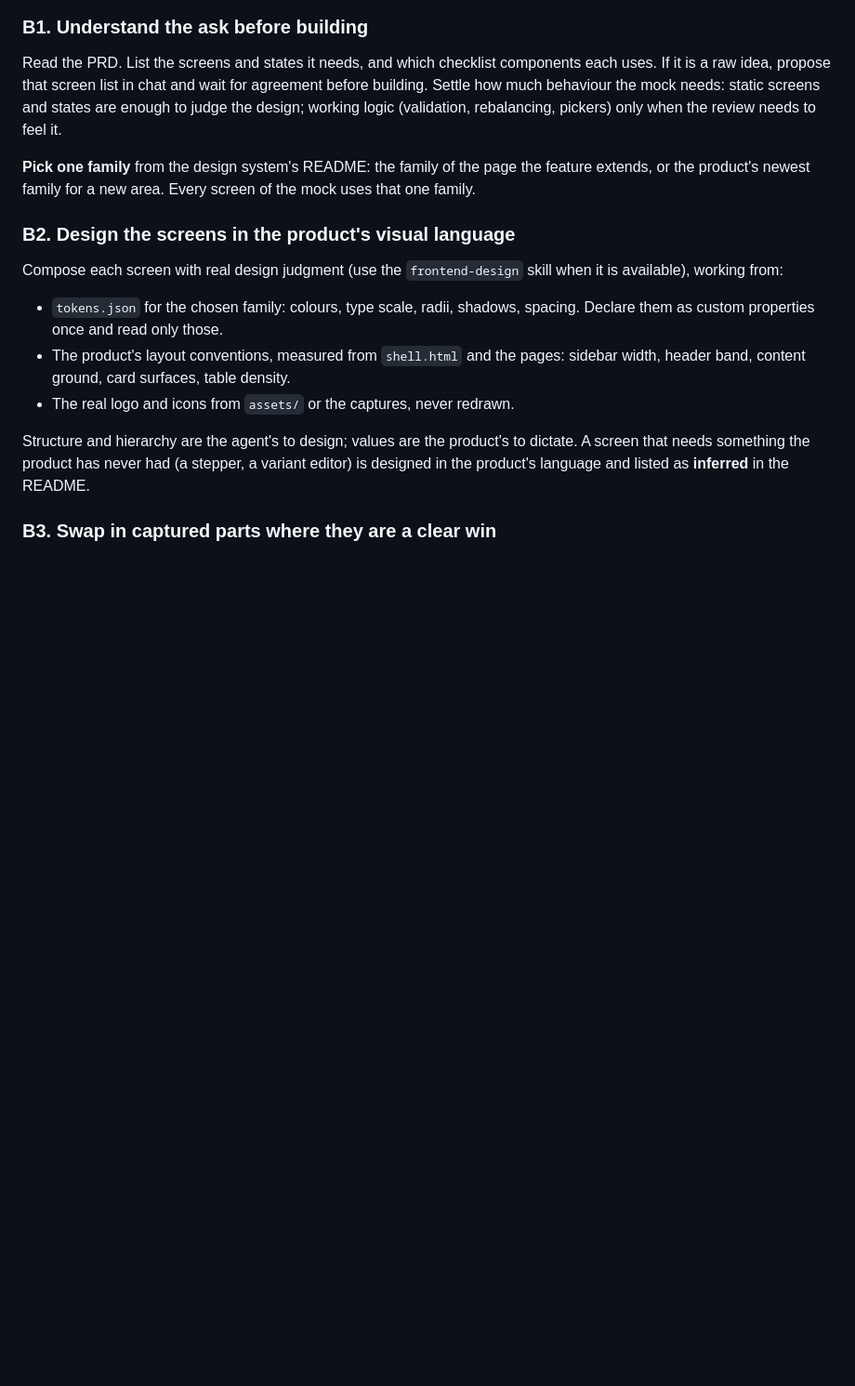
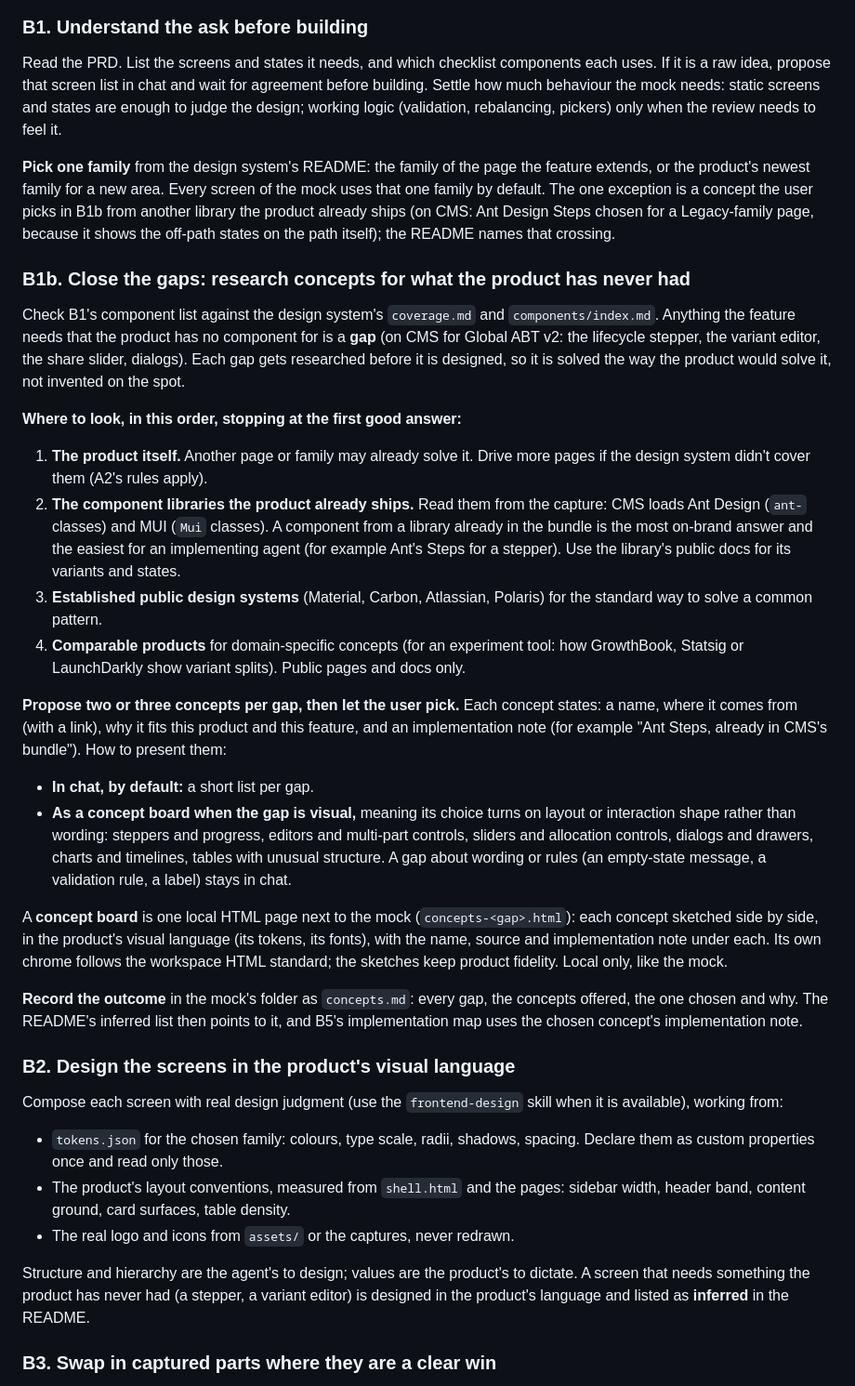
Before and after one commit to liorA2102/page-bender, a Markdown page: skills/page-bender-mocker/SKILL.md, the part around the change. Shown at 93% size. Drawn GitHub-style; blank space fills up the shorter version.

Commit message:
Add concept research for components the product doesn't have
New mode B step, B1b "close the gaps": the feature's component list is
checked against the design system's coverage, and each gap is researched
before it is designed. Search order, first good answer wins: the product
itself (other pages and families), the component libraries it already
ships, established public design systems, then comparable products.
Two or three concepts per gap, each with a source link, fit and an
implementation note.

Concepts are offered in chat by default, and as a concept board (one
local HTML page, concepts sketched side by side in the product's style)
when the gap is visual: steppers and progress, editors and multi-part
controls, sliders and allocation controls, dialogs and drawers, charts
and timelines, unusually structured tables. The choice is recorded in
concepts.md next to the mock.

The one-family-per-screen rule now allows a concept the user picks from
another library the product already ships, named in the README.

First run, on CMS's missing lifecycle stepper: the product already had
one, found only in the captured stylesheets (today's test wizard), and
the user chose Ant Design Steps from the bundle.

Co-Authored-By: Claude Opus 5.5 <noreply@anthropic.com>

```diff
--- a/skills/page-bender-mocker/SKILL.md
+++ b/skills/page-bender-mocker/SKILL.md
@@ -160,7 +160,51 @@ how much behaviour the mock needs: static screens and states are enough to judge
 working logic (validation, rebalancing, pickers) only when the review needs to feel it.
 
 **Pick one family** from the design system's README: the family of the page the feature extends,
-or the product's newest family for a new area. Every screen of the mock uses that one family.
+or the product's newest family for a new area. Every screen of the mock uses that one family by
+default. The one exception is a concept the user picks in B1b from another library the product
+already ships (on CMS: Ant Design Steps chosen for a Legacy-family page, because it shows the
+off-path states on the path itself); the README names that crossing.
+
+### B1b. Close the gaps: research concepts for what the product has never had
+
+Check B1's component list against the design system's `coverage.md` and `components/index.md`.
+Anything the feature needs that the product has no component for is a **gap** (on CMS for Global
+ABT v2: the lifecycle stepper, the variant editor, the share slider, dialogs). Each gap gets
+researched before it is designed, so it is solved the way the product would solve it, not
+invented on the spot.
+
+**Where to look, in this order, stopping at the first good answer:**
+
+1. **The product itself.** Another page or family may already solve it. Drive more pages if the
+   design system didn't cover them (A2's rules apply).
+2. **The component libraries the product already ships.** Read them from the capture: CMS loads Ant
+   Design (`ant-` classes) and MUI (`Mui` classes). A component from a library already in the
+   bundle is the most on-brand answer and the easiest for an implementing agent (for example Ant's
+   Steps for a stepper). Use the library's public docs for its variants and states.
+3. **Established public design systems** (Material, Carbon, Atlassian, Polaris) for the standard
+   way to solve a common pattern.
+4. **Comparable products** for domain-specific concepts (for an experiment tool: how GrowthBook,
+   Statsig or LaunchDarkly show variant splits). Public pages and docs only.
+
+**Propose two or three concepts per gap, then let the user pick.** Each concept states: a name,
+where it comes from (with a link), why it fits this product and this feature, and an
+implementation note (for example "Ant Steps, already in CMS's bundle"). How to present them:
+
+- **In chat, by default:** a short list per gap.
+- **As a concept board when the gap is visual,** meaning its choice turns on layout or
+  interaction shape rather than wording: steppers and progress, editors and multi-part controls,
+  sliders and allocation controls, dialogs and drawers, charts and timelines, tables with unusual
+  structure. A gap about wording or rules (an empty-state message, a validation rule, a label)
+  stays in chat.
+
+A **concept board** is one local HTML page next to the mock (`concepts-<gap>.html`): each concept
+sketched side by side, in the product's visual language (its tokens, its fonts), with the name,
+source and implementation note under each. Its own chrome follows the workspace HTML standard; the
+sketches keep product fidelity. Local only, like the mock.
+
+**Record the outcome** in the mock's folder as `concepts.md`: every gap, the concepts offered, the
+one chosen and why. The README's inferred list then points to it, and B5's implementation map uses
+the chosen concept's implementation note.
 
 ### B2. Design the screens in the product's visual language
 
```
